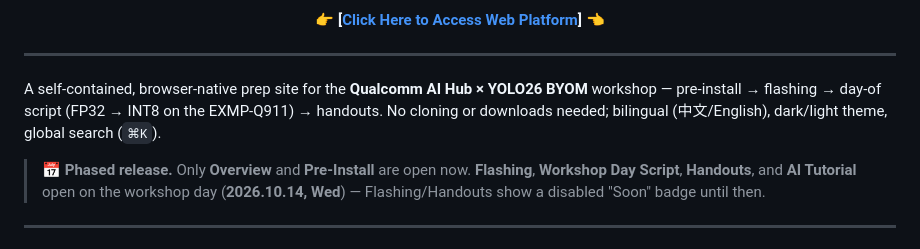
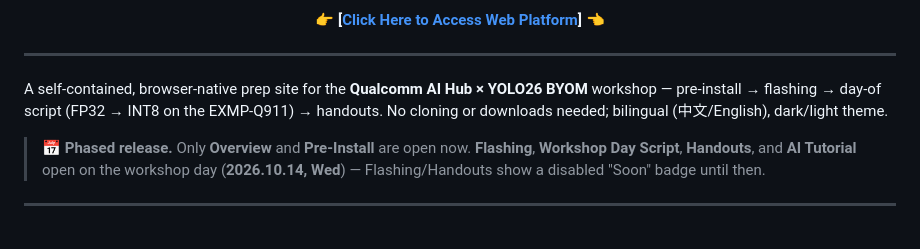
Before and after one commit to InnoIPA/inno_qcom_hands_on_workshop_2.0, a Markdown page: README.md, the part around the change. Rendered like a GitHub page.

```diff
--- a/README.md
+++ b/README.md
@@ -16,7 +16,7 @@
 
 ---
 
-A self-contained, browser-native prep site for the **Qualcomm AI Hub × YOLO26 BYOM** workshop — pre-install → flashing → day-of script (FP32 → INT8 on the EXMP-Q911) → handouts. No cloning or downloads needed; bilingual (中文/English), dark/light theme, global search (`⌘K`).
+A self-contained, browser-native prep site for the **Qualcomm AI Hub × YOLO26 BYOM** workshop — pre-install → flashing → day-of script (FP32 → INT8 on the EXMP-Q911) → handouts. No cloning or downloads needed; bilingual (中文/English), dark/light theme.
 
 > **📅 Phased release.** Only **Overview** and **Pre-Install** are open now. **Flashing**, **Workshop Day Script**, **Handouts**, and **AI Tutorial** open on the workshop day (**2026.10.14, Wed**) — Flashing/Handouts show a disabled "Soon" badge until then.
 
```
